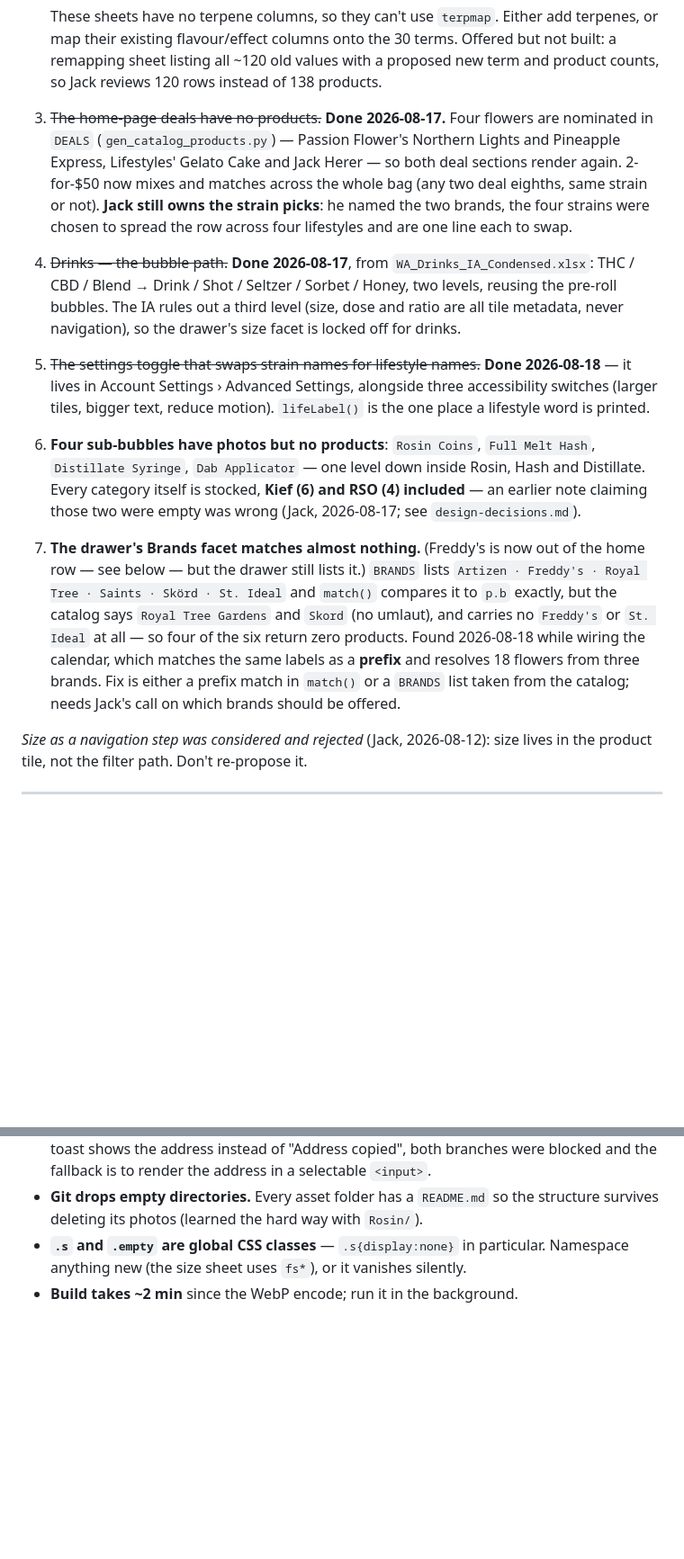
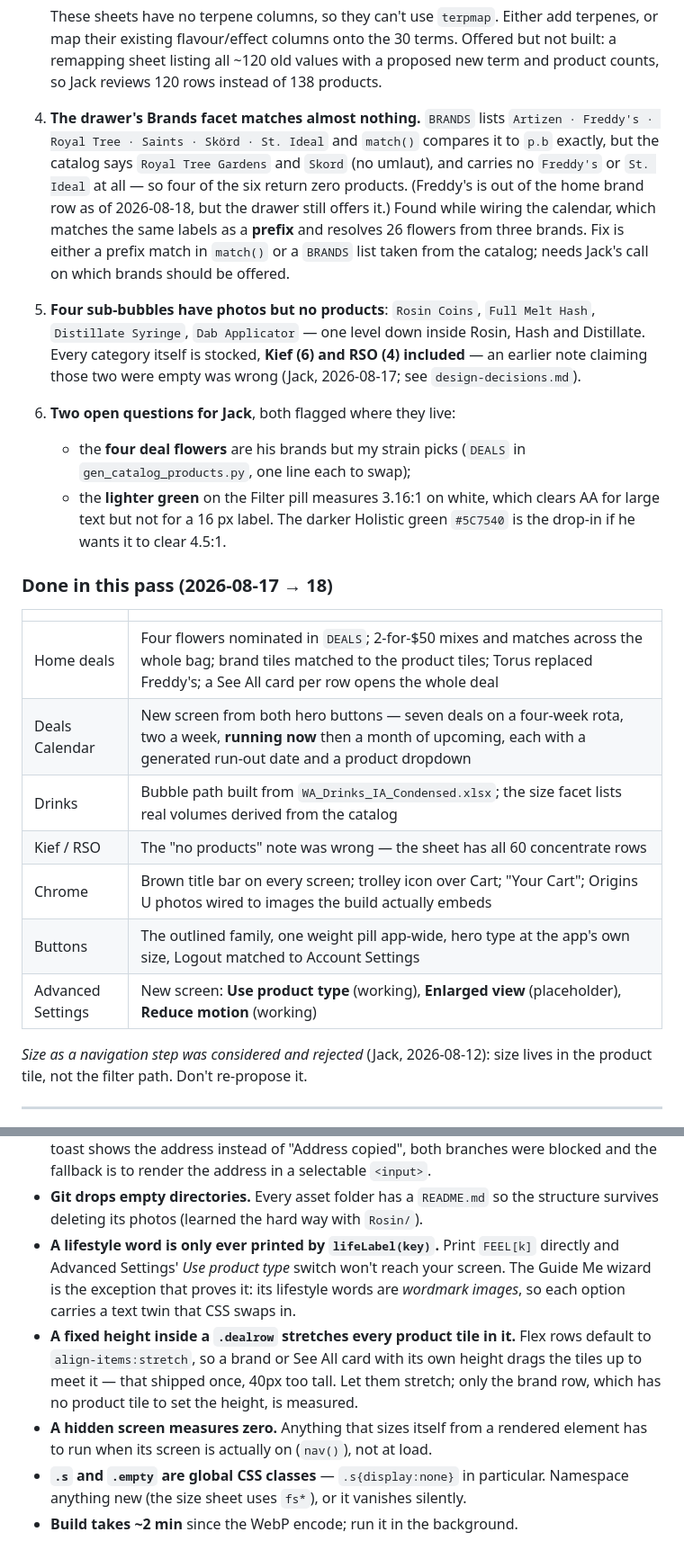
Before and after one commit to jamotz/testrepo, a Markdown page: docs/project-handoff.md, 2 parts joined by grey strips. Shown at 90% size. Drawn GitHub-style; blank space fills up the shorter version.

```diff
--- a/docs/project-handoff.md
+++ b/docs/project-handoff.md
@@ -176,39 +199,39 @@ open questions below.
    Offered but not built: a remapping sheet listing all ~120 old values with a
    proposed new term and product counts, so Jack reviews 120 rows instead of 138
    products.
-3. ~~The home-page deals have no products.~~ **Done 2026-08-17.** Four flowers
-   are nominated in `DEALS` (`gen_catalog_products.py`) — Passion Flower's
-   Northern Lights and Pineapple Express, Lifestyles' Gelato Cake and Jack
-   Herer — so both deal sections render again. 2-for-$50 now mixes and matches
-   across the whole bag (any two deal eighths, same strain or not). **Jack still
-   owns the strain picks**: he named the two brands, the four strains were
-   chosen to spread the row across four lifestyles and are one line each to
-   swap.
-4. ~~Drinks — the bubble path.~~ **Done 2026-08-17**, from
-   `WA_Drinks_IA_Condensed.xlsx`: THC / CBD / Blend → Drink / Shot / Seltzer /
-   Sorbet / Honey, two levels, reusing the pre-roll bubbles. The IA rules out a
-   third level (size, dose and ratio are all tile metadata, never navigation),
-   so the drawer's size facet is locked off for drinks.
-5. ~~The settings toggle that swaps strain names for lifestyle names.~~
-   **Done 2026-08-18** — it lives in Account Settings › Advanced Settings,
-   alongside three accessibility switches (larger tiles, bigger text, reduce
-   motion). `lifeLabel()` is the one place a lifestyle word is printed.
-6. **Four sub-bubbles have photos but no products**: `Rosin Coins`,
+4. **The drawer's Brands facet matches almost nothing.** `BRANDS` lists
+   `Artizen · Freddy's · Royal Tree · Saints · Skörd · St. Ideal` and `match()`
+   compares it to `p.b` exactly, but the catalog says `Royal Tree Gardens` and
+   `Skord` (no umlaut), and carries no `Freddy's` or `St. Ideal` at all — so
+   four of the six return zero products. (Freddy's is out of the home brand row
+   as of 2026-08-18, but the drawer still offers it.) Found while wiring the
+   calendar, which matches the same labels as a **prefix** and resolves 26
+   flowers from three brands. Fix is either a prefix match in `match()` or a
+   `BRANDS` list taken from the catalog; needs Jack's call on which brands
+   should be offered.
+5. **Four sub-bubbles have photos but no products**: `Rosin Coins`,
    `Full Melt Hash`, `Distillate Syringe`, `Dab Applicator` — one level down
    inside Rosin, Hash and Distillate. Every category itself is stocked,
    **Kief (6) and RSO (4) included** — an earlier note claiming those two were
    empty was wrong (Jack, 2026-08-17; see `design-decisions.md`).
+6. **Two open questions for Jack**, both flagged where they live:
+   - the **four deal flowers** are his brands but my strain picks (`DEALS` in
+     `gen_catalog_products.py`, one line each to swap);
+   - the **lighter green** on the Filter pill measures 3.16:1 on white, which
+     clears AA for large text but not for a 16 px label. The darker Holistic
+     green `#5C7540` is the drop-in if he wants it to clear 4.5:1.
 
-7. **The drawer's Brands facet matches almost nothing.** (Freddy's is now out
-   of the home row — see below — but the drawer still lists it.) `BRANDS` lists
-   `Artizen · Freddy's · Royal Tree · Saints · Skörd · St. Ideal` and `match()`
-   compares it to `p.b` exactly, but the catalog says `Royal Tree Gardens` and
-   `Skord` (no umlaut), and carries no `Freddy's` or `St. Ideal` at all — so
-   four of the six return zero products. Found 2026-08-18 while wiring the
-   calendar, which matches the same labels as a **prefix** and resolves 18
-   flowers from three brands. Fix is either a prefix match in `match()` or a
-   `BRANDS` list taken from the catalog; needs Jack's call on which brands
-   should be offered.
+### Done in this pass (2026-08-17 → 18)
+
+| | |
+|---|---|
+| Home deals | Four flowers nominated in `DEALS`; 2-for-$50 mixes and matches across the whole bag; brand tiles matched to the product tiles; Torus replaced Freddy's; a See All card per row opens the whole deal |
+| Deals Calendar | New screen from both hero buttons — seven deals on a four-week rota, two a week, **running now** then a month of upcoming, each with a generated run-out date and a product dropdown |
+| Drinks | Bubble path built from `WA_Drinks_IA_Condensed.xlsx`; the size facet lists real volumes derived from the catalog |
+| Kief / RSO | The "no products" note was wrong — the sheet has all 60 concentrate rows |
+| Chrome | Brown title bar on every screen; trolley icon over Cart; "Your Cart"; Origins U photos wired to images the build actually embeds |
+| Buttons | The outlined family, one weight pill app-wide, hero type at the app's own size, Logout matched to Account Settings |
+| Advanced Settings | New screen: **Use product type** (working), **Enlarged view** (placeholder), **Reduce motion** (working) |
 
 *Size as a navigation step was considered and rejected* (Jack, 2026-08-12):
 size lives in the product tile, not the filter path. Don't re-propose it.
@@ -304,6 +334,18 @@ per-product assignment would still be reshuffled. Patch flower rows in place.
   blocked and the fallback is to render the address in a selectable `<input>`.
 - **Git drops empty directories.** Every asset folder has a `README.md` so the
   structure survives deleting its photos (learned the hard way with `Rosin/`).
+- **A lifestyle word is only ever printed by `lifeLabel(key)`.** Print `FEEL[k]`
+  directly and Advanced Settings' *Use product type* switch won't reach your
+  screen. The Guide Me wizard is the exception that proves it: its lifestyle
+  words are *wordmark images*, so each option carries a text twin that CSS swaps
+  in.
+- **A fixed height inside a `.dealrow` stretches every product tile in it.**
+  Flex rows default to `align-items:stretch`, so a brand or See All card with
+  its own height drags the tiles up to meet it — that shipped once, 40px too
+  tall. Let them stretch; only the brand row, which has no product tile to set
+  the height, is measured.
+- **A hidden screen measures zero.** Anything that sizes itself from a rendered
+  element has to run when its screen is actually on (`nav()`), not at load.
 - **`.s` and `.empty` are global CSS classes** — `.s{display:none}` in
   particular. Namespace anything new (the size sheet uses `fs*`), or it vanishes
   silently.
```
Also changed, not shown: other parts of docs/project-handoff.md (+57 -27 lines).
